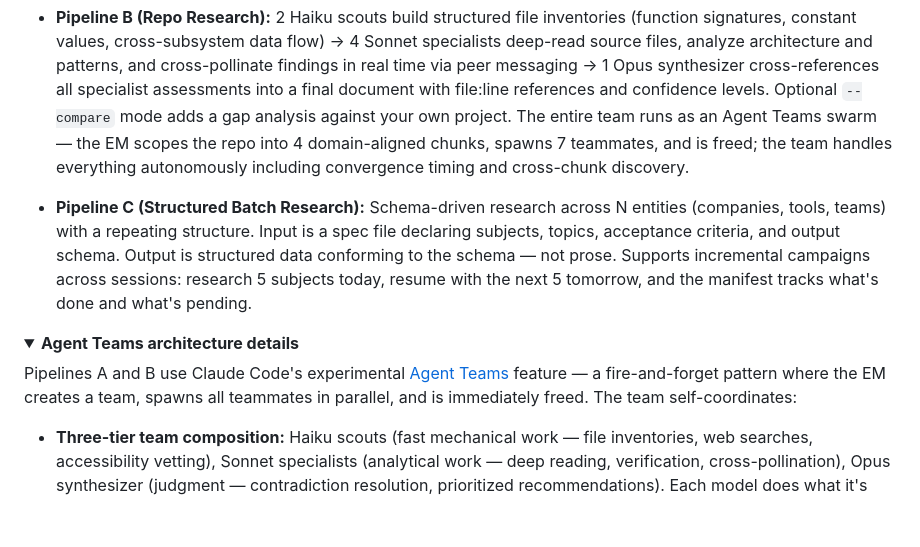
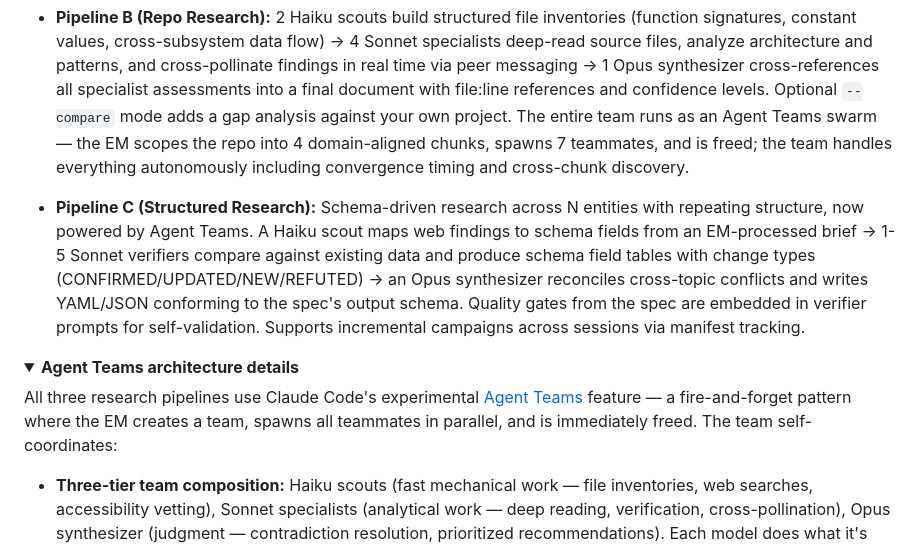
Before and after one commit to oduffy-delphi/coordinator-claude, a Markdown page: README.md, the part around the change. GitHub-like rendering; folded sections open; blank space fills up the shorter version.

Commit message:
docs: update README for Pipeline C Agent Teams migration
Co-Authored-By: Claude Opus 4.6 (1M context) <noreply@anthropic.com>

```diff
--- a/README.md
+++ b/README.md
@@ -59,12 +59,12 @@ Three research modes that go well beyond a single search call — built on Claud
 
 - **Pipeline B (Repo Research):** 2 Haiku scouts build structured file inventories (function signatures, constant values, cross-subsystem data flow) → 4 Sonnet specialists deep-read source files, analyze architecture and patterns, and cross-pollinate findings in real time via peer messaging → 1 Opus synthesizer cross-references all specialist assessments into a final document with file:line references and confidence levels. Optional `--compare` mode adds a gap analysis against your own project. The entire team runs as an Agent Teams swarm — the EM scopes the repo into 4 domain-aligned chunks, spawns 7 teammates, and is freed; the team handles everything autonomously including convergence timing and cross-chunk discovery.
 
-- **Pipeline C (Structured Batch Research):** Schema-driven research across N entities (companies, tools, teams) with a repeating structure. Input is a spec file declaring subjects, topics, acceptance criteria, and output schema. Output is structured data conforming to the schema — not prose. Supports incremental campaigns across sessions: research 5 subjects today, resume with the next 5 tomorrow, and the manifest tracks what's done and what's pending.
+- **Pipeline C (Structured Research):** Schema-driven research across N entities with repeating structure, now powered by Agent Teams. A Haiku scout maps web findings to schema fields from an EM-processed brief → 1-5 Sonnet verifiers compare against existing data and produce schema field tables with change types (CONFIRMED/UPDATED/NEW/REFUTED) → an Opus synthesizer reconciles cross-topic conflicts and writes YAML/JSON conforming to the spec's output schema. Quality gates from the spec are embedded in verifier prompts for self-validation. Supports incremental campaigns across sessions via manifest tracking.
 
 <details>
 <summary><strong>Agent Teams architecture details</strong></summary>
 
-Pipelines A and B use Claude Code's experimental [Agent Teams](https://docs.anthropic.com/en/docs/claude-code) feature — a fire-and-forget pattern where the EM creates a team, spawns all teammates in parallel, and is immediately freed. The team self-coordinates:
+All three research pipelines use Claude Code's experimental [Agent Teams](https://docs.anthropic.com/en/docs/claude-code) feature — a fire-and-forget pattern where the EM creates a team, spawns all teammates in parallel, and is immediately freed. The team self-coordinates:
 
 - **Three-tier team composition:** Haiku scouts (fast mechanical work — file inventories, web searches, accessibility vetting), Sonnet specialists (analytical work — deep reading, verification, cross-pollination), Opus synthesizer (judgment — contradiction resolution, prioritized recommendations). Each model does what it's best at.
 - **Shared artifacts over broadcast:** Scouts write to disk (file inventories, source corpora); specialists read from disk. This avoids the message explosion of N×N communication and lets specialists start from curated input rather than raw search results.
```
